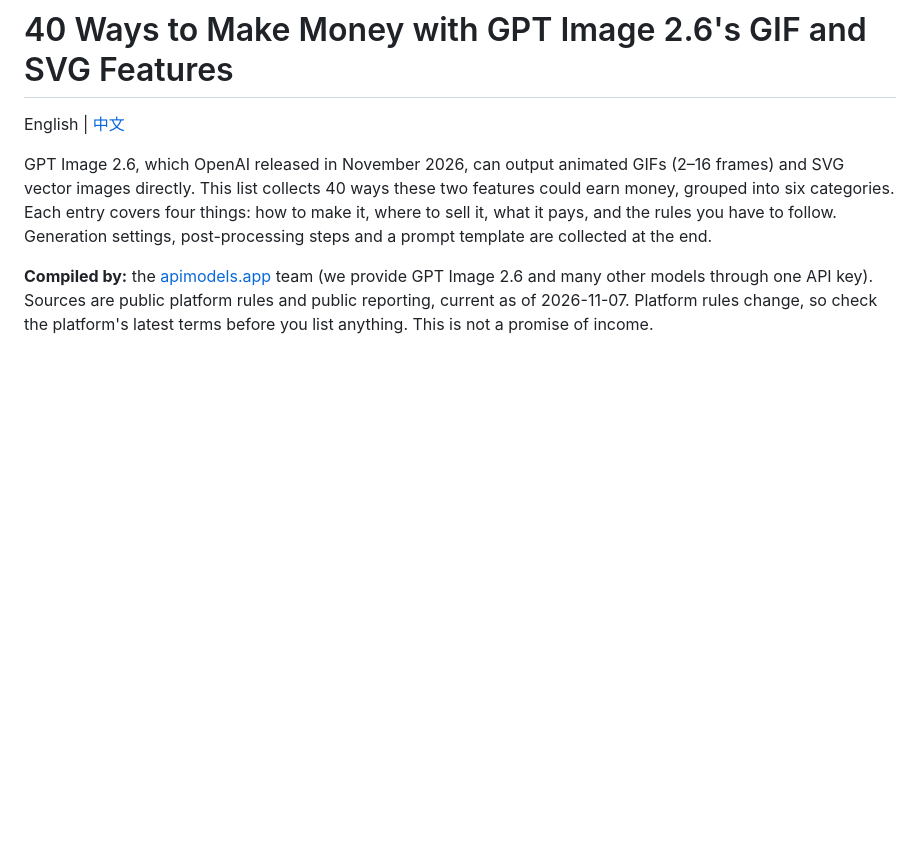
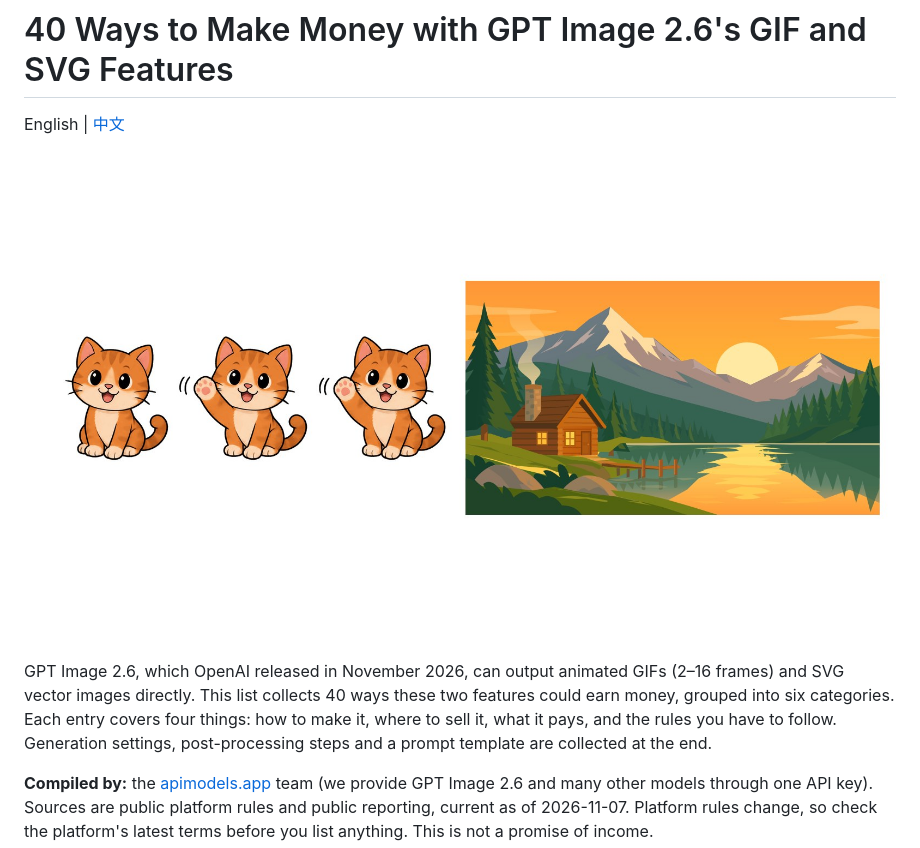
Before and after one commit to apimodels/gpt-image-2-6-gif-svg-money-ideas, a Markdown page: README.md, the part around the change. Rendered like a GitHub page; pictures changed too: assets/cover.jpg (added); blank space fills up the shorter version.

Commit message:
Add cover image (GIF sticker frames and an SVG illustration made with GPT Image 2.6)
Co-Authored-By: Claude Opus 5.5 <noreply@anthropic.com>

```diff
--- a/README.md
+++ b/README.md
@@ -1,6 +1,8 @@
 # 40 Ways to Make Money with GPT Image 2.6's GIF and SVG Features
 
 English | [中文](README.zh-CN.md)
+
+![A 3-frame GIF sticker and an SVG illustration made with GPT Image 2.6](assets/cover.jpg)
 
 GPT Image 2.6, which OpenAI released in November 2026, can output animated GIFs (2–16 frames) and SVG vector images directly. This list collects 40 ways these two features could earn money, grouped into six categories. Each entry covers four things: how to make it, where to sell it, what it pays, and the rules you have to follow. Generation settings, post-processing steps and a prompt template are collected at the end.
 
```
Also changed, not shown: README.zh-CN.md (+2 -0 lines).
